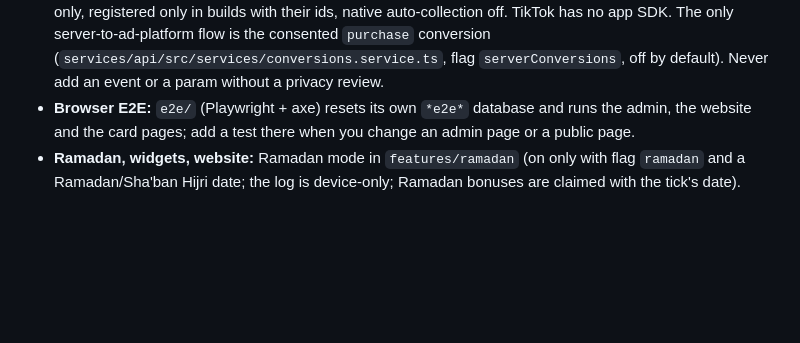
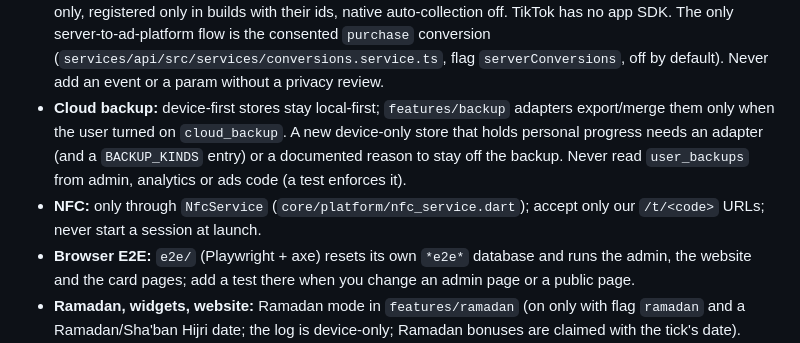
Before and after one commit to BranditaLabs/Yaqeen, a Markdown page: AGENTS.md, the part around the change. Rendered like a GitHub page; blank space fills up the shorter version.

```diff
--- a/AGENTS.md
+++ b/AGENTS.md
@@ -85,6 +85,8 @@ touching user privacy.
 - **Never commit** secrets, signing material (`key.properties`, keystores, `Secrets.xcconfig`) or licensed content packs.
 - **Observability & delivery:** errors via Sentry (`services/api/src/lib/observability.ts`, `apps/admin/src/sentry.shared.ts`, app `core/platform/error_reporter.dart`) — scrub everything personal; metrics `services/api/src/lib/metrics.ts` (route templates only); product analytics only through `PRODUCT_EVENTS` (closed list, never worship; a test mirrors it in Dart); deploys only through `.github/workflows/deploy.yml` / `tools/deploy/deploy.sh` (migrations backwards compatible).
 - **Ads:** app sinks live in `lib/core/analytics/sinks/` (Firebase Analytics for Google Ads, Meta App Events) behind the `Analytics` gate: `ads_measurement` consent + ATT, `AdEvent` values and allowlisted params only, registered only in builds with their ids, native auto-collection off. TikTok has no app SDK. The only server-to-ad-platform flow is the consented `purchase` conversion (`services/api/src/services/conversions.service.ts`, flag `serverConversions`, off by default). Never add an event or a param without a privacy review.
+- **Cloud backup:** device-first stores stay local-first; `features/backup` adapters export/merge them only when the user turned on `cloud_backup`. A new device-only store that holds personal progress needs an adapter (and a `BACKUP_KINDS` entry) or a documented reason to stay off the backup. Never read `user_backups` from admin, analytics or ads code (a test enforces it).
+- **NFC:** only through `NfcService` (`core/platform/nfc_service.dart`); accept only our `/t/<code>` URLs; never start a session at launch.
 - **Browser E2E:** `e2e/` (Playwright + axe) resets its own `*e2e*` database and runs the admin, the website and the card pages; add a test there when you change an admin page or a public page.
 - **Ramadan, widgets, website:** Ramadan mode in `features/ramadan` (on only with flag `ramadan` and a Ramadan/Sha'ban Hijri date; the log is device-only; Ramadan bonuses are claimed with the tick's date). Home-screen widgets read the snapshot from `features/home/data/widget_snapshot.dart` (written after each re-plan through `HomeWidgetPublisher`); native code in `android/.../NextPrayerWidget.kt` and `ios/YaqeenWidget/` — colours only from the generated `yq_tokens.xml` / `YqTokens.swift` (`pnpm --filter @yaqeen/design-tokens build`). The public website is `services/api/src/web/site-pages.ts` (no scripts; keep owner-only legal facts bracketed; bump `LEGAL_VERSION` when the policy changes) and `docs/STORE_LISTING.md` must match what the build collects.
 - **Quran:** the mushaf text is never altered — search works on derived keys (`core/text/arabic.dart` `searchKey`) and highlights map back to the original. Reader state lives in `features/quran/presentation/reader_screen.dart` (spread, focus, memorise); annotations, stats and the khatma are device-only in `ReadingRepository` (writes go through `_serial`). Markers in the text are plain hairline pills (no ornament).
```
Also changed, not shown: CLAUDE.md (+2 -2 lines), docs/ROADMAP.md (+3 -0 lines).
